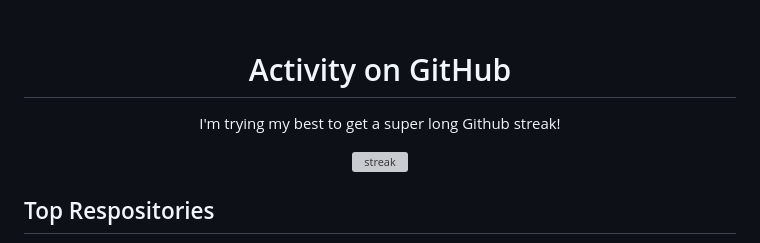
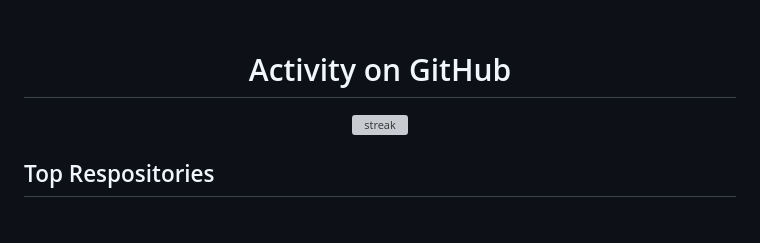
Before and after one commit to ruben-david-roy/DarkTwentyFive, a Markdown page: README.md, the part around the change. Rendered like a GitHub page; blank space fills up the shorter version; grey boxes are pictures that could not be loaded.

```diff
--- a/README.md
+++ b/README.md
@@ -56,7 +56,6 @@
 <br>
 
 <h1 align="center">Activity on GitHub</h1>
-<p align="center">I'm trying my best to get a super long Github streak!</p>
 <p align="center">
   <a href="https://github.com/DarkTwentyFive">
 <img title="stats" alt="streak" src="https://github-readme-streak-stats.herokuapp.com/?user=DarkTwentyFive&theme=tokyonight&hide_border=true&stroke=4837c9"/>
```
